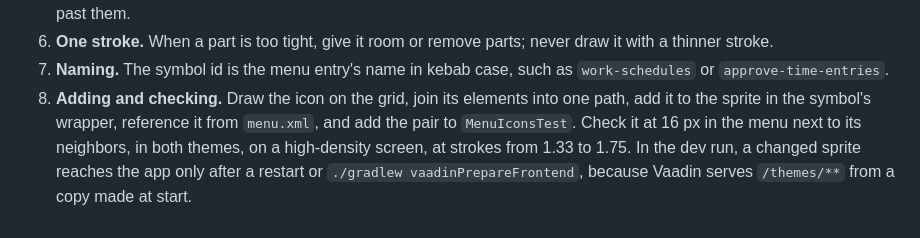
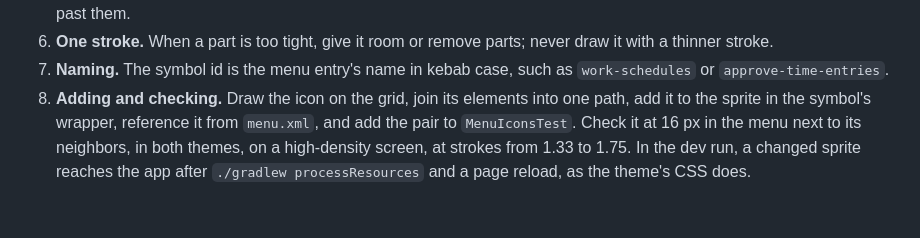
Before and after one commit to glebfox/timesheets, a Markdown page: docs/guidelines/design-system.md, the part around the change. Rendered like a GitHub page.

Commit message:
docs: say that a changed menu sprite reaches the dev app after processResources

```diff
--- a/docs/guidelines/design-system.md
+++ b/docs/guidelines/design-system.md
@@ -191,4 +191,4 @@ Icons inside screens, on fields, buttons, and grids, come from the Gravity UI se
 5. **Geometry.** The grid, live area, and stroke of the style above. Between stroke edges keep about 1 unit of clear space, and never less than 0.5, which only parts that sit side by side by design reach, such as the rows and the object of rule 2. A small part that must read on its own, such as the clock of Work schedules, is at least about 6 units across. Avoid shapes where many lines meet at sharp corners, such as a cube: at 16 px the corners blur and the lines seem to run past them.
 6. **One stroke.** When a part is too tight, give it room or remove parts; never draw it with a thinner stroke.
 7. **Naming.** The symbol id is the menu entry's name in kebab case, such as `work-schedules` or `approve-time-entries`.
-8. **Adding and checking.** Draw the icon on the grid, join its elements into one path, add it to the sprite in the symbol's wrapper, reference it from `menu.xml`, and add the pair to `MenuIconsTest`. Check it at 16 px in the menu next to its neighbors, in both themes, on a high-density screen, at strokes from 1.33 to 1.75. In the dev run, a changed sprite reaches the app only after a restart or `./gradlew vaadinPrepareFrontend`, because Vaadin serves `/themes/**` from a copy made at start.
+8. **Adding and checking.** Draw the icon on the grid, join its elements into one path, add it to the sprite in the symbol's wrapper, reference it from `menu.xml`, and add the pair to `MenuIconsTest`. Check it at 16 px in the menu next to its neighbors, in both themes, on a high-density screen, at strokes from 1.33 to 1.75. In the dev run, a changed sprite reaches the app after `./gradlew processResources` and a page reload, as the theme's CSS does.
```
